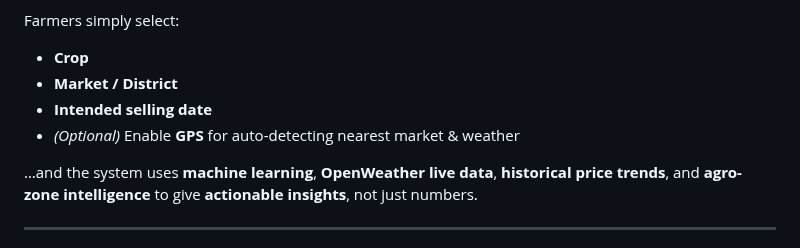
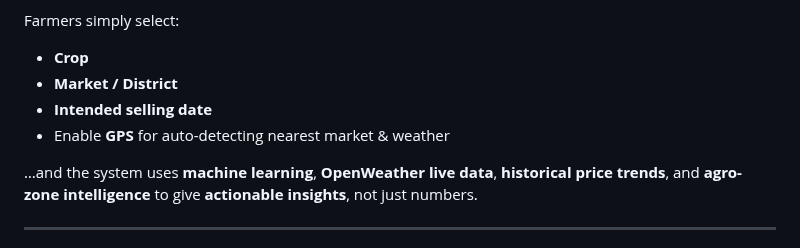
Before and after one commit to soumyadip-giri/crop-price-system, a Markdown page: README.md, the part around the change. Rendered like a GitHub page.

Commit message:
Remove optional note for GPS feature in README

```diff
--- a/README.md
+++ b/README.md
@@ -7,7 +7,7 @@ Farmers simply select:
 - **Crop**
 - **Market / District**
 - **Intended selling date**
-- *(Optional)* Enable **GPS** for auto-detecting nearest market & weather
+- Enable **GPS** for auto-detecting nearest market & weather
 
 …and the system uses **machine learning**, **OpenWeather live data**, **historical price trends**, and **agro-zone intelligence** to give **actionable insights**, not just numbers.
 
```
